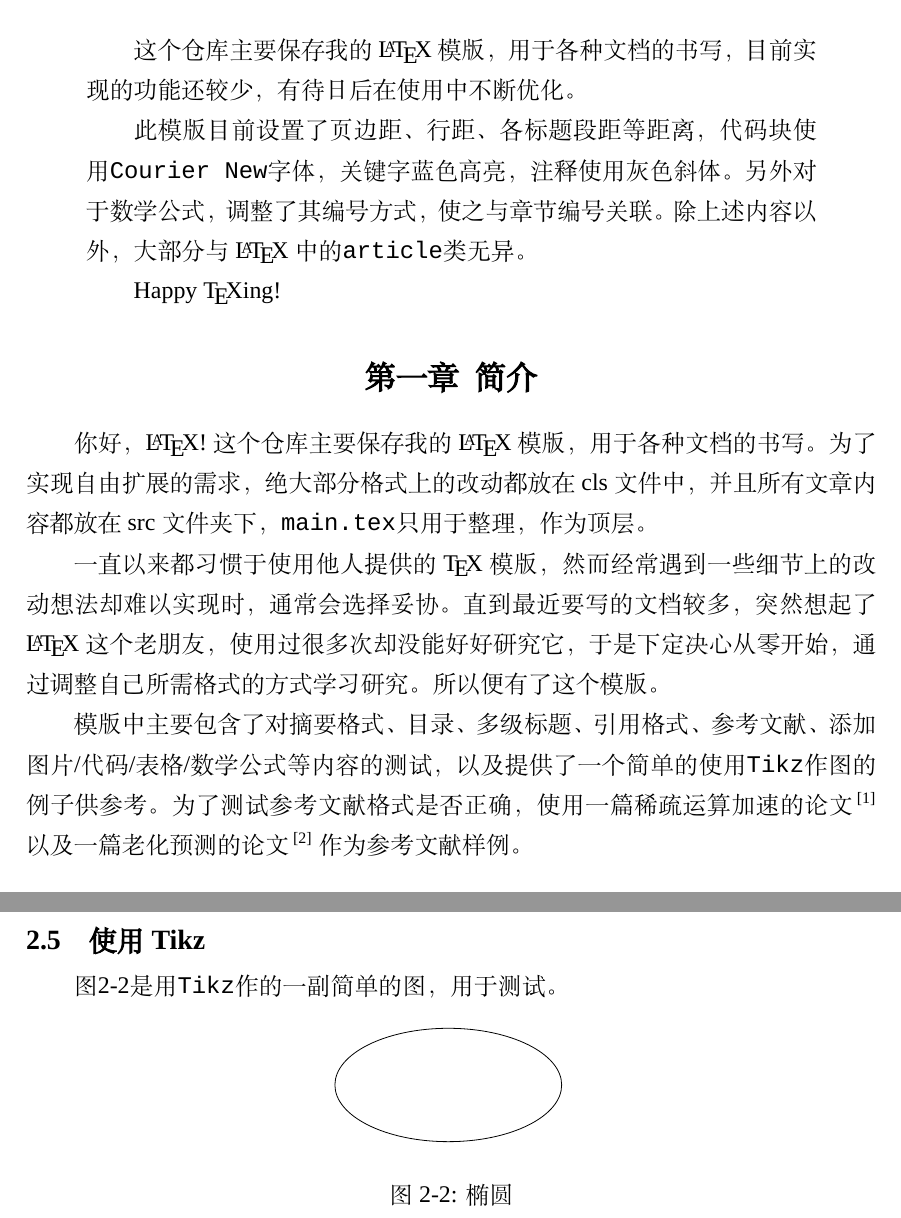
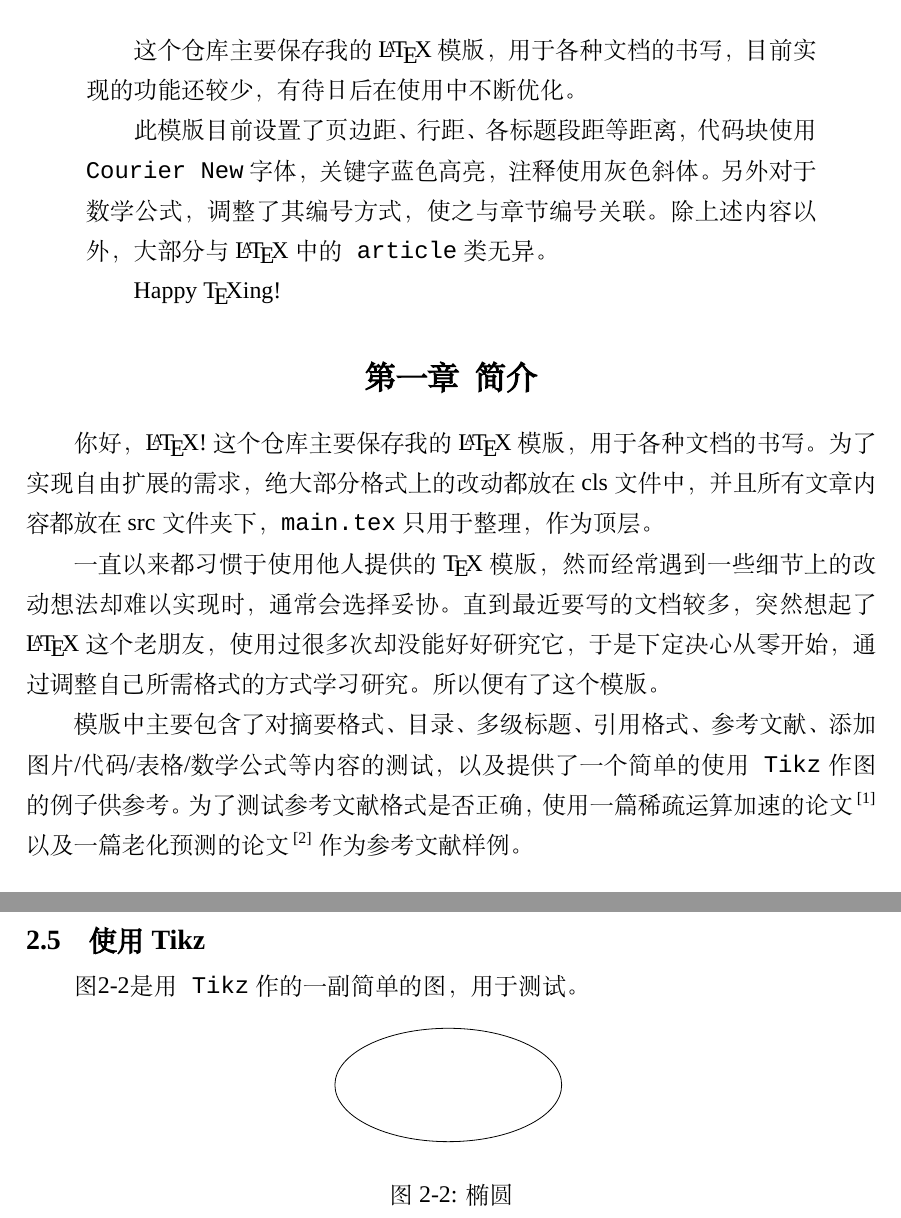
Before and after one commit to pastglory/report, a LaTeX document (main.tex, which reads src/abs.tex, src/intro.tex, src/test.tex): two parts of pages 2 and 5 of 5, joined at a grey line, cut so that both start at the same text. Compiled offline with XeLaTeX; a missing font is replaced by an installed copy or a similar font.

Commit message:
using texttt instead of verb

```diff
--- a/src/abs.tex
+++ b/src/abs.tex
@@ -2,9 +2,9 @@
 书写，目前实现的功能还较少，有待日后在使用中不断优化。
 
 此模版目前设置了页边距、行距、各标题段距等距离，代码
-块使用\verb!Courier New!字体，关键字蓝色高亮，注释
+块使用\texttt{Courier New}字体，关键字蓝色高亮，注释
 使用灰色斜体。另外对于数学公式，调整了其编号方式，使之与
-章节编号关联。除上述内容以外，大部分与\LaTeX 中的\verb!article!类
+章节编号关联。除上述内容以外，大部分与\LaTeX 中的\texttt{article}类
 无异。
 
 Happy \TeX ing!
--- a/src/intro.tex
+++ b/src/intro.tex
@@ -1,11 +1,11 @@
 你好，\LaTeX!这个仓库主要保存我的\LaTeX 模版，用于各种文档的书写。为了实现自由扩展的需求，绝大部分格式上的改动都放在
-cls文件中，并且所有文章内容都放在src文件夹下，\verb!main.tex!只用于整理，作为顶层。
+cls文件中，并且所有文章内容都放在src文件夹下，\texttt{main.tex}只用于整理，作为顶层。
 
 一直以来都习惯于使用他人提供的\TeX 模版，然而经常遇到一些细节上的改动想法却难以实现时，通常会选择妥协。
 直到最近要写的文档较多，突然想起了\LaTeX 这个老朋友，使用过很多次却没能好好研究它，于是下定决心从零开始，通过
 调整自己所需格式的方式学习研究。所以便有了这个模版。
 
 模版中主要包含了对摘要格式、目录、多级标题、引用格式、参考文献、添加图片/代码/表格/数学公式等内容的测试，以及提供了一个简单的
-使用\verb!Tikz!作图的例子供参考。
+使用\texttt{Tikz}作图的例子供参考。
 为了测试参考文献格式是否正确，使用一篇稀疏运算加速的论文\citeup{zhang2020sparch}以及一篇老化预测的论文\citeup{sadi2017design}作为
 参考文献样例。
--- a/src/test.tex
+++ b/src/test.tex
@@ -90,7 +90,7 @@ FPGA的基本单元是Slice，主要包括LUT、MUX及触发器，其中每个Sl
 \end{lstlisting}
 
 \subsection{使用Tikz}
-图\ref{f2}是用\verb!Tikz!作的一副简单的图，用于测试。
+图\ref{f2}是用\texttt{Tikz}作的一副简单的图，用于测试。
 
 \begin{figure}[H]
     \centering
```
Also changed, not shown: Makefile, main.pdf.
